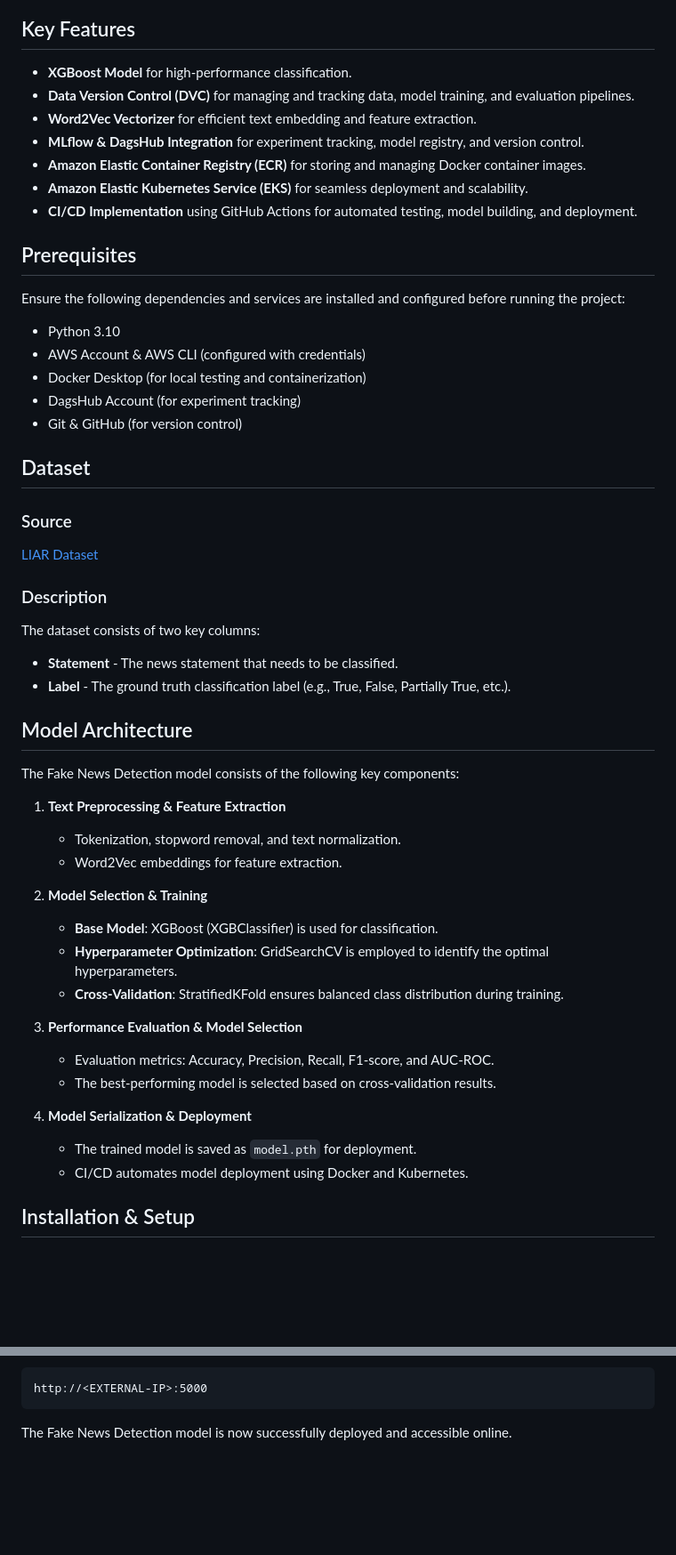
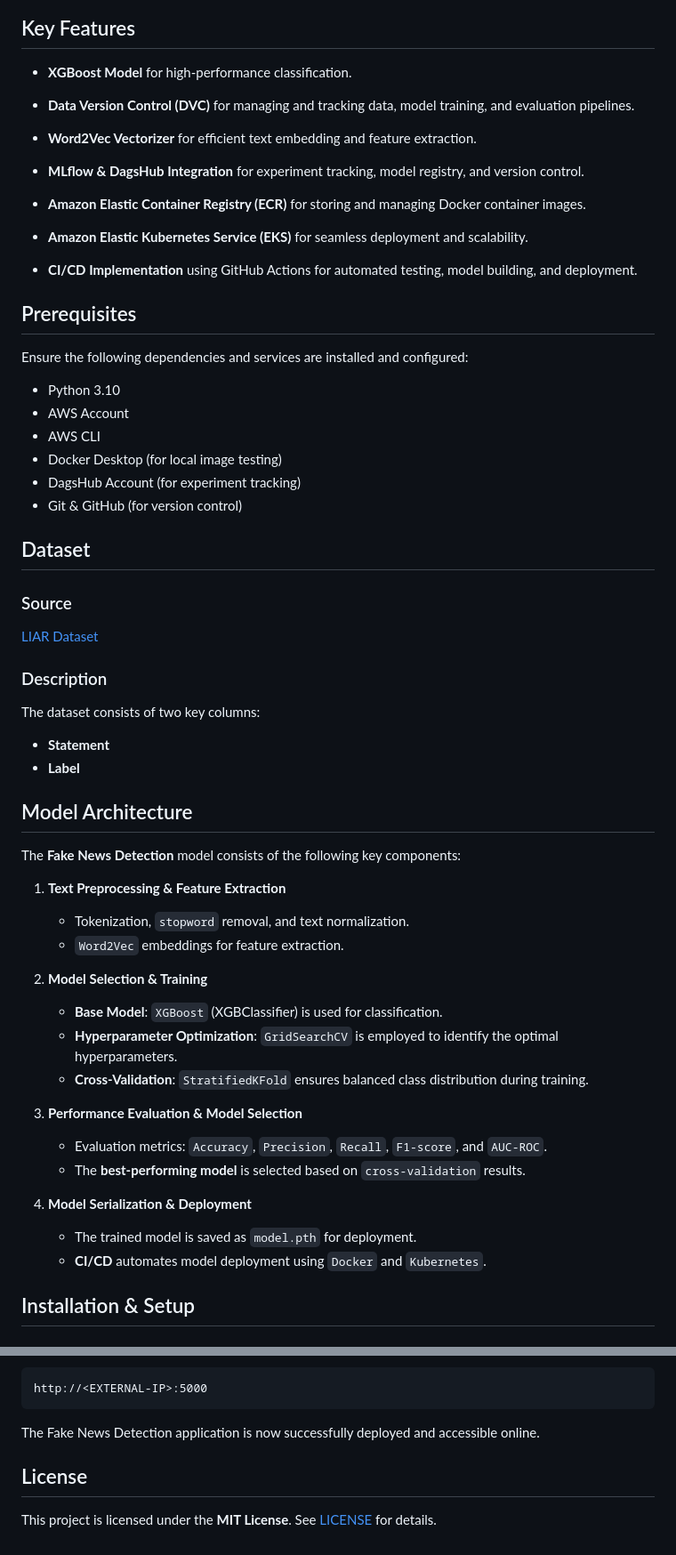
Before and after one commit to aakash-dec7/FakeNewsDetection, a Markdown page: README.md, 2 parts joined by grey strips. Shown: that part at 89% size. Drawn GitHub-style; blank space fills up the shorter version.

````diff
--- a/README.md
+++ b/README.md
@@ -5,20 +5,27 @@ This repository provides an end-to-end pipeline for Fake News Detection using an
 ## Key Features
 
 - **XGBoost Model** for high-performance classification.
+
 - **Data Version Control (DVC)** for managing and tracking data, model training, and evaluation pipelines.
+
 - **Word2Vec Vectorizer** for efficient text embedding and feature extraction.
+
 - **MLflow & DagsHub Integration** for experiment tracking, model registry, and version control.
+
 - **Amazon Elastic Container Registry (ECR)** for storing and managing Docker container images.
+
 - **Amazon Elastic Kubernetes Service (EKS)** for seamless deployment and scalability.
+
 - **CI/CD Implementation** using GitHub Actions for automated testing, model building, and deployment.
 
 ## Prerequisites
 
-Ensure the following dependencies and services are installed and configured before running the project:
+Ensure the following dependencies and services are installed and configured:
 
 - Python 3.10
-- AWS Account & AWS CLI (configured with credentials)
-- Docker Desktop (for local testing and containerization)
+- AWS Account
+- AWS CLI
+- Docker Desktop (for local image testing)
 - DagsHub Account (for experiment tracking)
 - Git & GitHub (for version control)
 
@@ -32,29 +39,29 @@ Ensure the following dependencies and services are installed and configured befo
 
 The dataset consists of two key columns:
 
-- **Statement** - The news statement that needs to be classified.
-- **Label** - The ground truth classification label (e.g., True, False, Partially True, etc.).
+- **Statement**
+- **Label**
 
 ## Model Architecture
 
-The Fake News Detection model consists of the following key components:
+The **Fake News Detection** model consists of the following key components:
 
 1. **Text Preprocessing & Feature Extraction**
-   - Tokenization, stopword removal, and text normalization.
-   - Word2Vec embeddings for feature extraction.
+   - Tokenization, `stopword` removal, and text normalization.
+   - `Word2Vec` embeddings for feature extraction.
 
 2. **Model Selection & Training**
-   - **Base Model**: XGBoost (XGBClassifier) is used for classification.
-   - **Hyperparameter Optimization**: GridSearchCV is employed to identify the optimal hyperparameters.
-   - **Cross-Validation**: StratifiedKFold ensures balanced class distribution during training.
+   - **Base Model**: `XGBoost` (XGBClassifier) is used for classification.
+   - **Hyperparameter Optimization**: `GridSearchCV` is employed to identify the optimal hyperparameters.
+   - **Cross-Validation**: `StratifiedKFold` ensures balanced class distribution during training.
 
 3. **Performance Evaluation & Model Selection**
-   - Evaluation metrics: Accuracy, Precision, Recall, F1-score, and AUC-ROC.
-   - The best-performing model is selected based on cross-validation results.
+   - Evaluation metrics: `Accuracy`, `Precision`, `Recall`, `F1-score`, and `AUC-ROC`.
+   - The **best-performing model** is selected based on `cross-validation` results.
 
 4. **Model Serialization & Deployment**
    - The trained model is saved as `model.pth` for deployment.
-   - CI/CD automates model deployment using Docker and Kubernetes.
+   - **CI/CD** automates model deployment using `Docker` and `Kubernetes`.
 
 ## Installation & Setup
 
@@ -171,4 +178,8 @@ Copy the `EXTERNAL-IP` and access the application:
 http://<EXTERNAL-IP>:5000
 ```
 
-The Fake News Detection model is now successfully deployed and accessible online.
+The Fake News Detection application is now successfully deployed and accessible online.
+
+## License
+
+This project is licensed under the **MIT License**. See [LICENSE](LICENSE) for details.
````
Also changed, not shown: other parts of README.md (+1 -1 lines).
